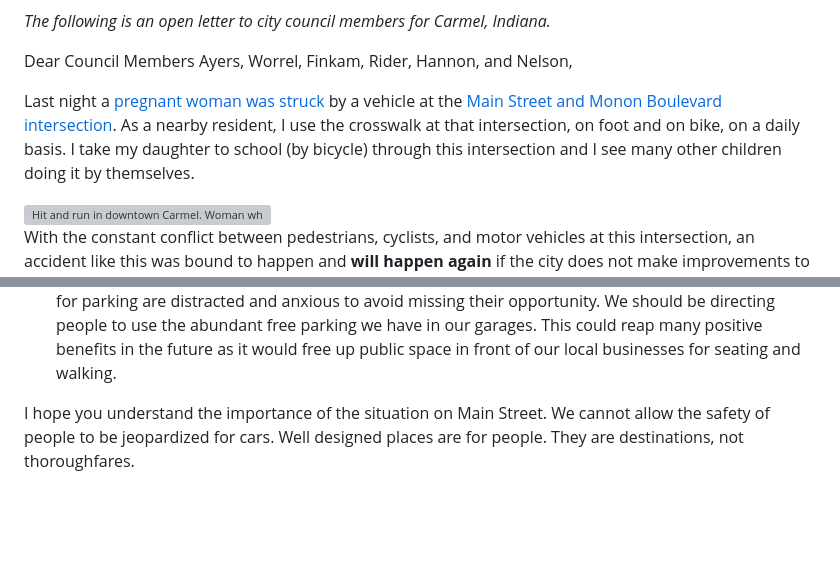
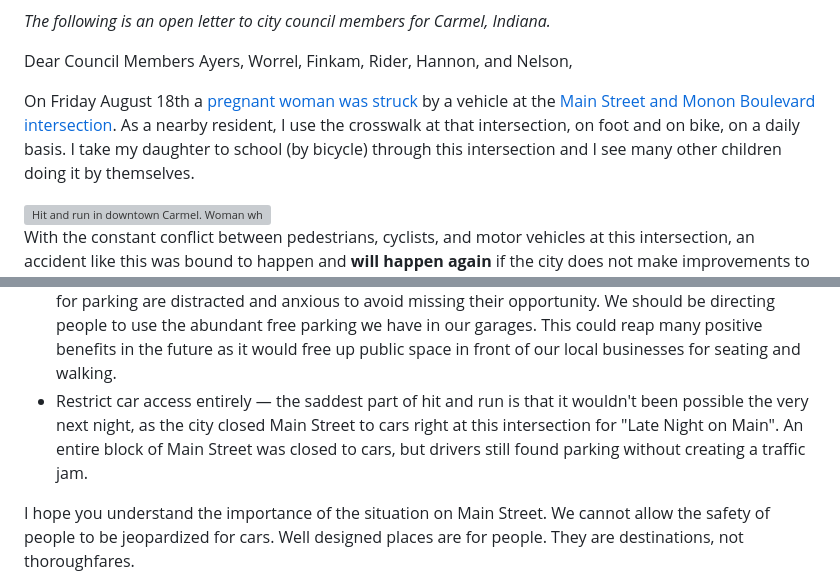
Before and after one commit to simpixelated/simpixelated.com, a Markdown page: src/posts/main-street-carmel-safety-improvements.md, 2 parts joined by grey strips. Rendered like a GitHub page; blank space fills up the shorter version; grey boxes are pictures that could not be loaded.

Commit message:
updated text

```diff
--- a/src/posts/main-street-carmel-safety-improvements.md
+++ b/src/posts/main-street-carmel-safety-improvements.md
@@ -13,7 +13,7 @@ _The following is an open letter to city council members for Carmel, Indiana._
 
 Dear Council Members Ayers, Worrel, Finkam, Rider, Hannon, and Nelson,
 
-Last night a [pregnant woman was struck](https://www.reddit.com/r/Carmel/comments/15v3lso/hit_and_run_in_downtown_carmel_woman_who_is) by a vehicle at the [Main Street and Monon Boulevard intersection](https://goo.gl/maps/aBWW3M3hPH2rWXac8). As a nearby resident, I use the crosswalk at that intersection, on foot and on bike, on a daily basis. I take my daughter to school (by bicycle) through this intersection and I see many other children doing it by themselves.
+On Friday August 18th a [pregnant woman was struck](https://www.reddit.com/r/Carmel/comments/15v3lso/hit_and_run_in_downtown_carmel_woman_who_is) by a vehicle at the [Main Street and Monon Boulevard intersection](https://goo.gl/maps/aBWW3M3hPH2rWXac8). As a nearby resident, I use the crosswalk at that intersection, on foot and on bike, on a daily basis. I take my daughter to school (by bicycle) through this intersection and I see many other children doing it by themselves.
 
 <img src="https://i.imgur.com/7KLjoBZ.png" alt="Hit and run in downtown Carmel. Woman who is pregnant was hit, driver fled the scene" style="margin: 0 auto; width:400px" />
 
@@ -33,6 +33,7 @@ I am not a transportation expert, but there are many ways to improve the crosswa
 - Raised crosswalk — currently the sidewalk goes down to the street level, further reinforcing the idea that cars are the priority. However NACTO recommends that “[raised intersections](https://nacto.org/publication/urban-street-design-guide/intersections/minor-intersections/raised-intersections/) reinforce slow speeds and encourage motorists to yield to pedestrians at the crosswalk”.
 - Stop sign — most of the time, drivers already stop here, because the crosswalk is so frequently used by pedestrians and cyclists. However, not all drivers know this. Why not make it official? It should be noted that this cannot be the only solution. Signage is not enough to direct motorist behavior. All it takes is one person ignoring the sign (on purpose or by accident) to cause another injury. We need proper infrastructure to slow drivers down.
 - Remove parking — I would guess that a majority of the drivers on Main Street, especially on weekend nights, are people circling the block looking for the closest spot to their destination. People scanning for parking are distracted and anxious to avoid missing their opportunity. We should be directing people to use the abundant free parking we have in our garages. This could reap many positive benefits in the future as it would free up public space in front of our local businesses for seating and walking.
+- Restrict car access entirely — the saddest part of hit and run is that it wouldn't been possible the very next night, as the city closed Main Street to cars right at this intersection for "Late Night on Main". An entire block of Main Street was closed to cars, but drivers still found parking without creating a traffic jam.
 
 I hope you understand the importance of the situation on Main Street. We cannot allow the safety of people to be jeopardized for cars. Well designed places are for people. They are destinations, not thoroughfares.
 
```
Also changed, not shown: other parts of src/posts/main-street-carmel-safety-improvements.md (+1 -1 lines).
